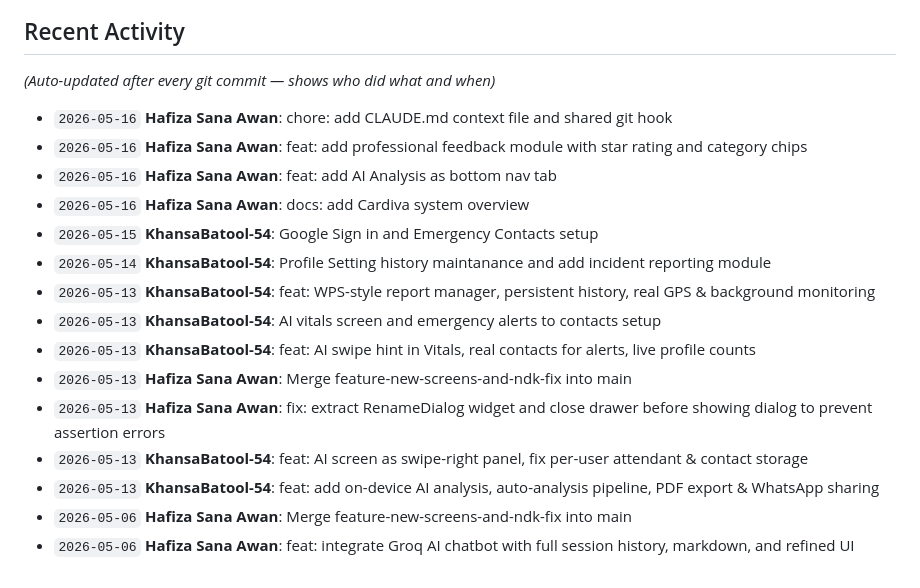
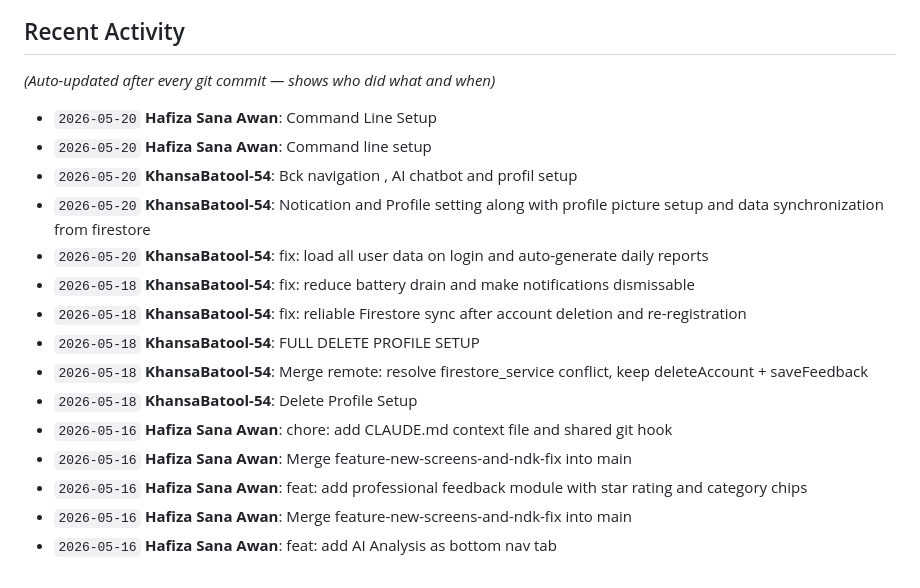
Before and after one commit to SanaEjaz02/Cardiva-vitals-monitoring-app, a Markdown page: CLAUDE.md, the part around the change. GitHub-like rendering.

Commit message:
Resolved merge conflicts

```diff
--- a/CLAUDE.md
+++ b/CLAUDE.md
@@ -151,19 +151,19 @@ flutter analyze              # lint check
 *(Auto-updated after every git commit — shows who did what and when)*
 
 <!-- ACTIVITY:START -->
+- `2026-05-20` **Hafiza Sana Awan**: Command Line Setup
+- `2026-05-20` **Hafiza Sana Awan**: Command line setup
+- `2026-05-20` **KhansaBatool-54**: Bck navigation , AI chatbot and profil setup
+- `2026-05-20` **KhansaBatool-54**: Notication and Profile setting along with profile picture setup and data synchronization from firestore
+- `2026-05-20` **KhansaBatool-54**: fix: load all user data on login and auto-generate daily reports
+- `2026-05-18` **KhansaBatool-54**: fix: reduce battery drain and make notifications dismissable
+- `2026-05-18` **KhansaBatool-54**: fix: reliable Firestore sync after account deletion and re-registration
+- `2026-05-18` **KhansaBatool-54**: FULL DELETE PROFILE SETUP
+- `2026-05-18` **KhansaBatool-54**: Merge remote: resolve firestore_service conflict, keep deleteAccount + saveFeedback
+- `2026-05-18` **KhansaBatool-54**: Delete Profile Setup
 - `2026-05-16` **Hafiza Sana Awan**: chore: add CLAUDE.md context file and shared git hook
+- `2026-05-16` **Hafiza Sana Awan**: Merge feature-new-screens-and-ndk-fix into main
 - `2026-05-16` **Hafiza Sana Awan**: feat: add professional feedback module with star rating and category chips
+- `2026-05-16` **Hafiza Sana Awan**: Merge feature-new-screens-and-ndk-fix into main
 - `2026-05-16` **Hafiza Sana Awan**: feat: add AI Analysis as bottom nav tab
-- `2026-05-16` **Hafiza Sana Awan**: docs: add Cardiva system overview
-- `2026-05-15` **KhansaBatool-54**: Google Sign in and Emergency Contacts setup
-- `2026-05-14` **KhansaBatool-54**: Profile Setting history maintanance and add incident reporting module
-- `2026-05-13` **KhansaBatool-54**: feat: WPS-style report manager, persistent history, real GPS & background monitoring
-- `2026-05-13` **KhansaBatool-54**: AI vitals screen and emergency alerts to contacts setup
-- `2026-05-13` **KhansaBatool-54**: feat: AI swipe hint in Vitals, real contacts for alerts, live profile counts
-- `2026-05-13` **Hafiza Sana Awan**: Merge feature-new-screens-and-ndk-fix into main
-- `2026-05-13` **Hafiza Sana Awan**: fix: extract RenameDialog widget and close drawer before showing dialog to prevent assertion errors
-- `2026-05-13` **KhansaBatool-54**: feat: AI screen as swipe-right panel, fix per-user attendant & contact storage
-- `2026-05-13` **KhansaBatool-54**: feat: add on-device AI analysis, auto-analysis pipeline, PDF export & WhatsApp sharing
-- `2026-05-06` **Hafiza Sana Awan**: Merge feature-new-screens-and-ndk-fix into main
-- `2026-05-06` **Hafiza Sana Awan**: feat: integrate Groq AI chatbot with full session history, markdown, and refined UI
 <!-- ACTIVITY:END -->
```
